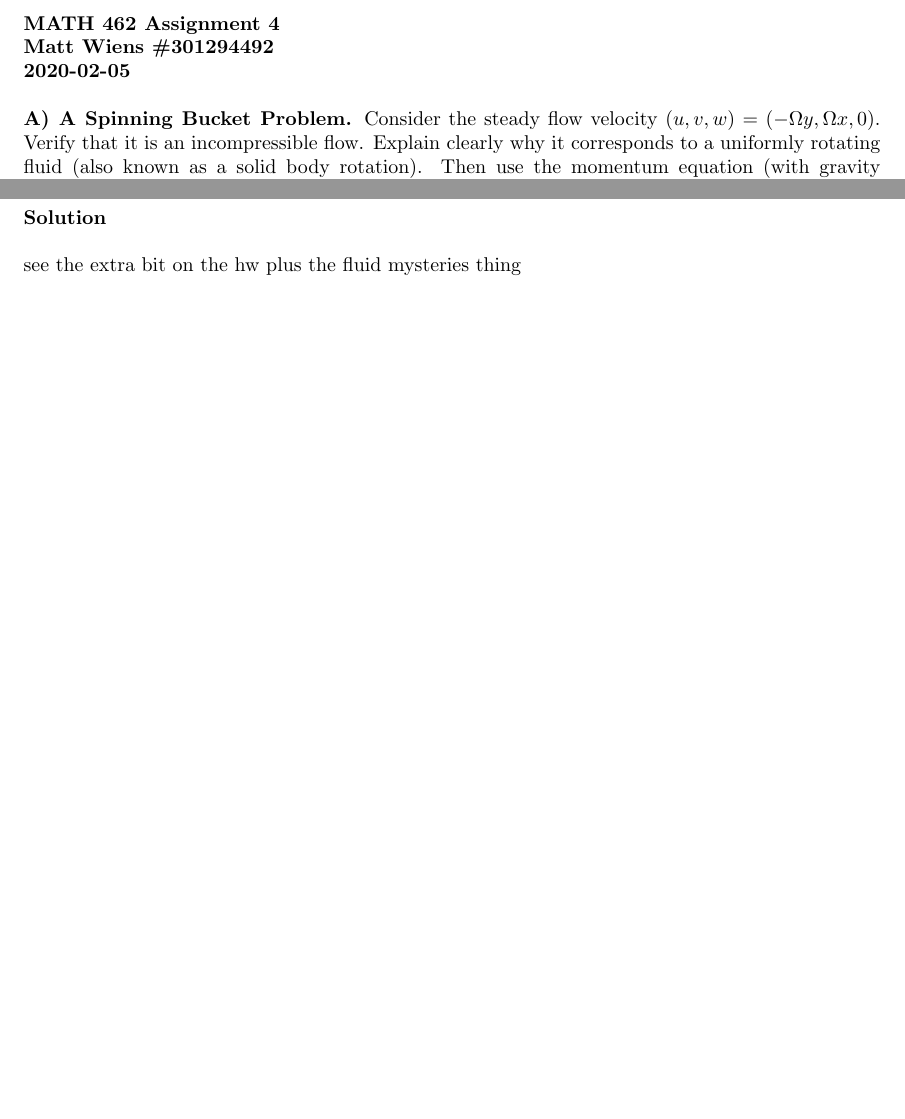
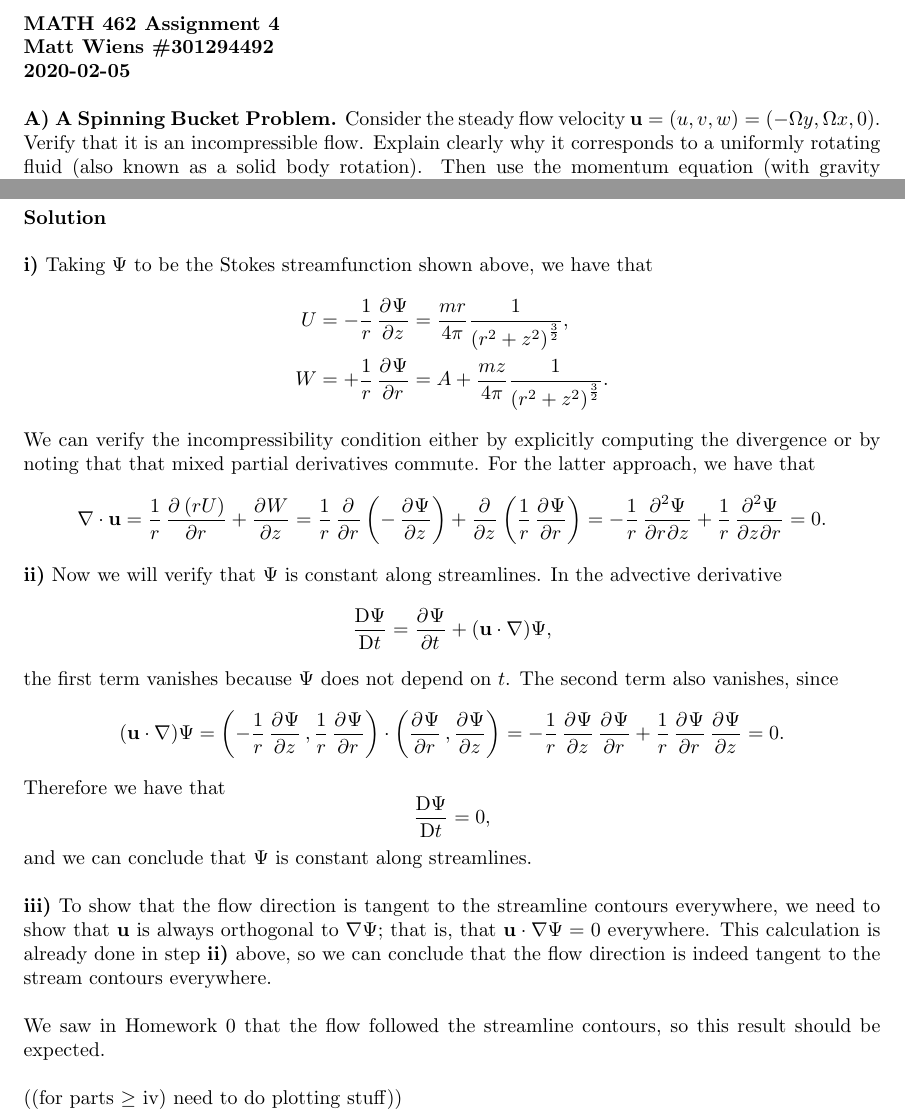
Before and after one commit to mwiens91/462-homework, a LaTeX document (as04/hw.tex): two parts of pages 1 and 3 of 3, joined at a grey line, cut so that both start at the same text, the shorter picture padded with empty space. Compiled offline with pdfLaTeX.

Commit message:
Add part of assignment 4

```diff
--- a/as04/hw.tex
+++ b/as04/hw.tex
@@ -46,7 +46,7 @@
 \textbf{2020-02-05}
 
 \textbf{A) A Spinning Bucket Problem.}
-Consider the steady flow velocity $(u, v, w) = (-\Omega y, \Omega x,
+Consider the steady flow velocity $\*u = (u, v, w) = (-\Omega y, \Omega x,
 0)$. Verify that it is an incompressible flow. Explain clearly why it
 corresponds to a uniformly rotating fluid (also known as a solid body
 rotation). Then use the momentum equation (with gravity $\*F = - \rho g
@@ -133,6 +140,73 @@ incompressible Euler equations? Explain your reasoning.
 
 \textbf{Solution}
 
-see the extra bit on the hw plus the fluid mysteries thing
+\textbf{i)} Taking $\Psi$ to be the Stokes streamfunction shown above,
+we have that
+%
+\begin{align*}
+    U &= - \frac{1}{r} \dpd{\Psi}{z}
+        = \frac{m r}{4 \pi} \frac{1}{\del{r^2 + z^2}^{\frac{3}{2}}}
+        , \\
+    W &= + \frac{1}{r} \dpd{\Psi}{r}
+        = A + \frac{m z}{4 \pi} \frac{1}{\del{r^2 + z^2}^{\frac{3}{2}}}
+        .
+\end{align*}
+%
+We can verify the incompressibility condition either by explicitly
+computing the divergence or by noting that that mixed partial
+derivatives commute. For the latter approach, we have that
+%
+\begin{equation*}
+    \nabla \cdot \*u
+        = \frac{1}{r} \dpd{\del{r U}}{r} + \dpd{W}{z}
+        = \frac{1}{r} \dpd{}{r} \del{- \dpd{\Psi}{z}}
+            + \dpd{}{z} \del{\frac{1}{r} \dpd{\Psi}{r}}
+        = - \frac{1}{r} \dmd{\Psi}{2}{r}{}{z}{}
+            + \frac{1}{r} \dmd{\Psi}{2}{z}{}{r}{}
+        = 0
+        .
+\end{equation*}
+%
+\textbf{ii)} Now we will verify that $\Psi$ is constant along
+streamlines. In the advective derivative
+%
+\begin{equation*}
+    \dadvd{\Psi}{t} = \dpd{\Psi}{t} + (\*u \cdot \nabla) \Psi
+    ,
+\end{equation*}
+%
+the first term vanishes because $\Psi$ does not depend on $t$. The
+second term also vanishes, since
+%
+\begin{equation*}
+    (\*u \cdot \nabla) \Psi
+        = \del{- \frac{1}{r} \dpd{\Psi}{z}, \frac{1}{r} \dpd{\Psi}{r}}
+            \cdot \del{\dpd{\Psi}{r}, \dpd{\Psi}{z}}
+        = - \frac{1}{r} \dpd{\Psi}{z} \dpd{\Psi}{r}
+            +\frac{1}{r} \dpd{\Psi}{r} \dpd{\Psi}{z}
+        = 0
+        .
+\end{equation*}
+%
+Therefore we have that
+%
+\begin{equation*}
+    \dadvd{\Psi}{t} = 0
+    ,
+\end{equation*}
+%
+and we can conclude that $\Psi$ is constant along streamlines.
+
+\textbf{iii)} To show that the flow direction is tangent to the
+streamline contours everywhere, we need to show that $\*u$ is always
+orthogonal to $\nabla \Psi$; that is, that $\*u \cdot \nabla \Psi = 0$
+everywhere. This calculation is already done in step \textbf{ii)} above,
+so we can conclude that the flow direction is indeed tangent to the
+stream contours everywhere.
+
+We saw in Homework 0 that the flow followed the streamline contours, so
+this result should be expected.
+
+((for parts $\geq$ iv) need to do plotting stuff))
 
 \end{document}
```
Also changed, not shown: as04/hw.tex (9 more changed lines).
